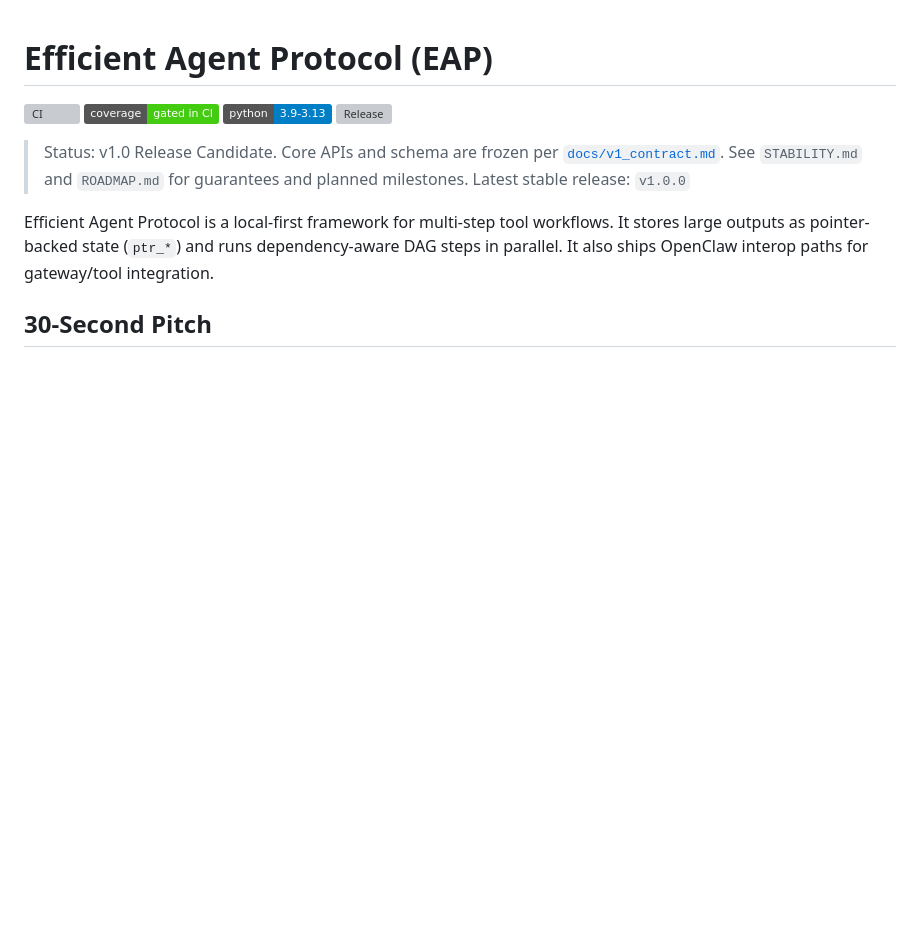
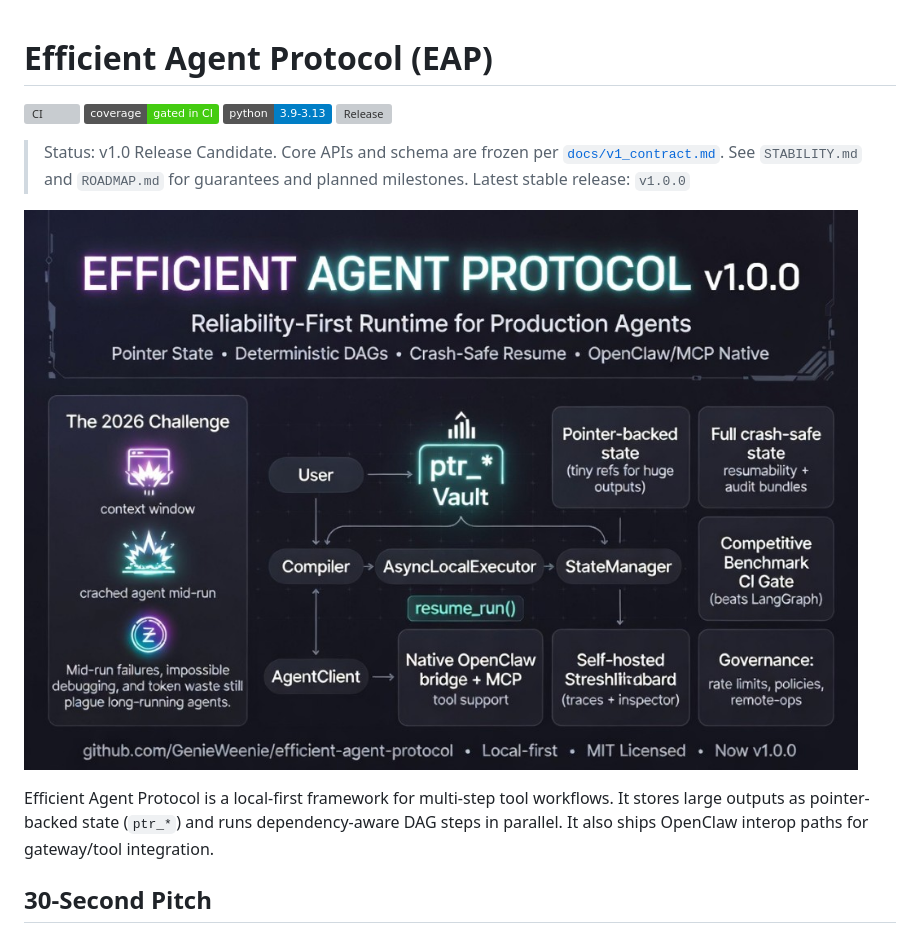
Before and after one commit to GenieWeenie/efficient-agent-protocol, a Markdown page: README.md, the part around the change. GitHub-like rendering; pictures changed too: assets/readme/eap_v1_explainer.png (added); badges without logos; blank space fills up the shorter version; grey boxes are pictures that could not be loaded.

Commit message:
Add v1.0.0 explainer hero image to README
- Add EAP v1.0.0 explainer graphic under badges/status block
- Keep existing demo and architecture images further down unchanged

Made-with: Cursor

```diff
--- a/README.md
+++ b/README.md
@@ -8,6 +8,8 @@
 > Status: v1.0 Release Candidate. Core APIs and schema are frozen per [`docs/v1_contract.md`](docs/v1_contract.md).
 > See `STABILITY.md` and `ROADMAP.md` for guarantees and planned milestones.
 > Latest stable release: `v1.0.0`
+
+![Efficient Agent Protocol v1.0.0 explainer](assets/readme/eap_v1_explainer.png)
 
 Efficient Agent Protocol is a local-first framework for multi-step tool workflows.
 It stores large outputs as pointer-backed state (`ptr_*`) and runs dependency-aware DAG steps in parallel.
```
